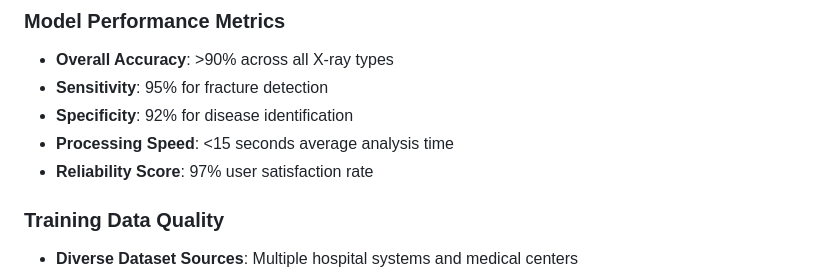
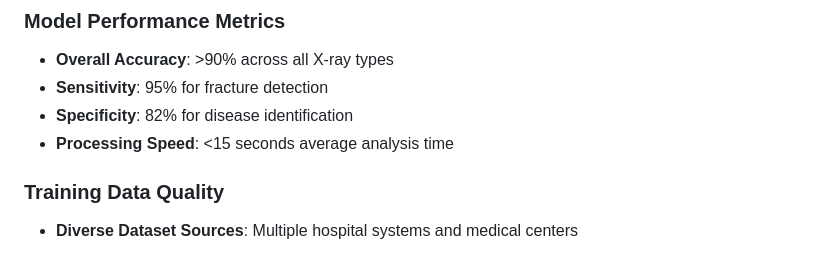
Before and after one commit to alt-Anurag/XrayBotix, a Markdown page: README.md, the part around the change. Drawn GitHub-style.

```diff
--- a/README.md
+++ b/README.md
@@ -252,9 +252,8 @@ Final Report → PDF Generation → User Download
 ### **Model Performance Metrics**
 - **Overall Accuracy**: >90% across all X-ray types
 - **Sensitivity**: 95% for fracture detection
-- **Specificity**: 92% for disease identification
+- **Specificity**: 82% for disease identification
 - **Processing Speed**: <15 seconds average analysis time
-- **Reliability Score**: 97% user satisfaction rate
 
 ### **Training Data Quality**
 - **Diverse Dataset Sources**: Multiple hospital systems and medical centers
```
